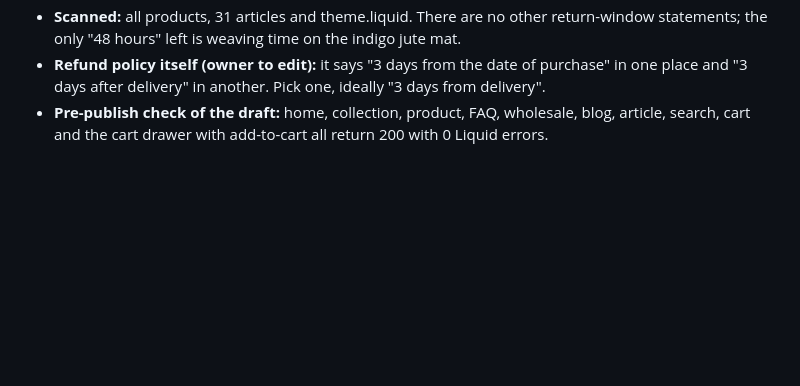
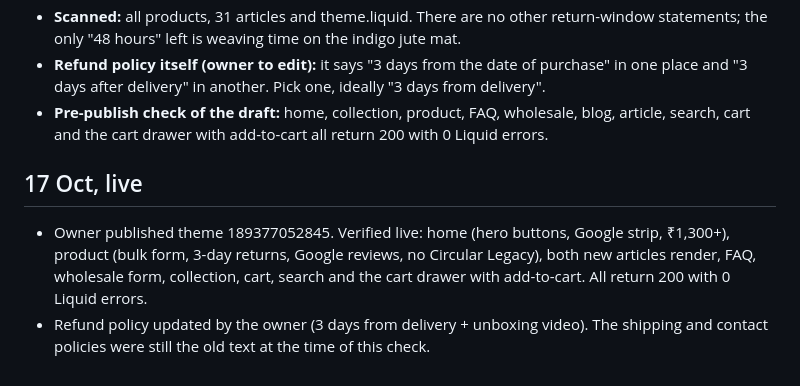
Before and after one commit to Amit2sap/Amit2sap, a Markdown page: seo/CHANGELOG-2026-10-17-website.md, the part around the change. GitHub-like rendering; blank space fills up the shorter version.

Commit message:
Theme published and verified live
Co-Authored-By: Claude Opus 5.5 <noreply@anthropic.com>
Claude-Session: https://claude.ai/code/session_01CExgX3LnZkdy4AwdW7vCVh

```diff
--- a/seo/CHANGELOG-2026-10-17-website.md
+++ b/seo/CHANGELOG-2026-10-17-website.md
@@ -65,3 +65,7 @@ Publish the previous theme, "Grasscrafts Live + Google reviews (17 Oct 2026)".
 - **Scanned:** all products, 31 articles and theme.liquid. There are no other return-window statements; the only "48 hours" left is weaving time on the indigo jute mat.
 - **Refund policy itself (owner to edit):** it says "3 days from the date of purchase" in one place and "3 days after delivery" in another. Pick one, ideally "3 days from delivery".
 - **Pre-publish check of the draft:** home, collection, product, FAQ, wholesale, blog, article, search, cart and the cart drawer with add-to-cart all return 200 with 0 Liquid errors.
+
+## 17 Oct, live
+- Owner published theme 189377052845. Verified live: home (hero buttons, Google strip, ₹1,300+), product (bulk form, 3-day returns, Google reviews, no Circular Legacy), both new articles render, FAQ, wholesale form, collection, cart, search and the cart drawer with add-to-cart. All return 200 with 0 Liquid errors.
+- Refund policy updated by the owner (3 days from delivery + unboxing video). The shipping and contact policies were still the old text at the time of this check.
```
